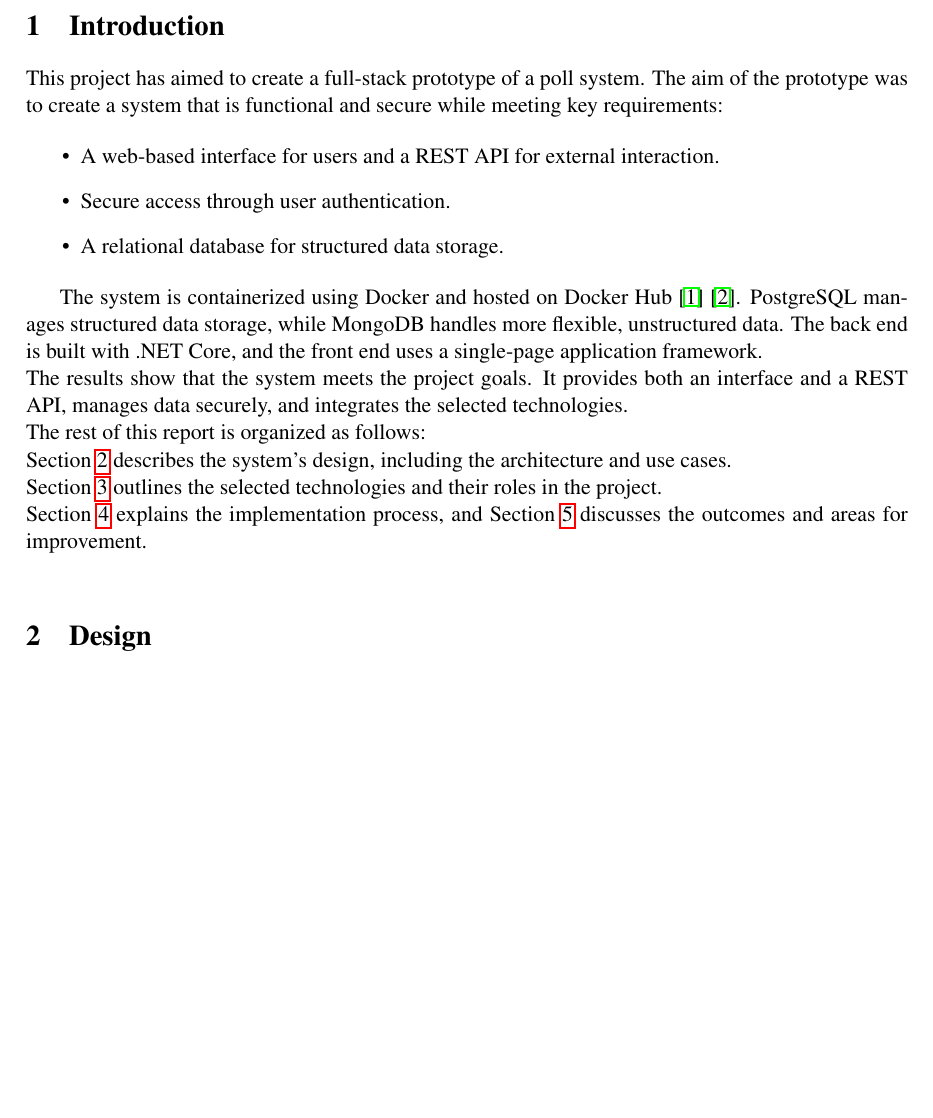
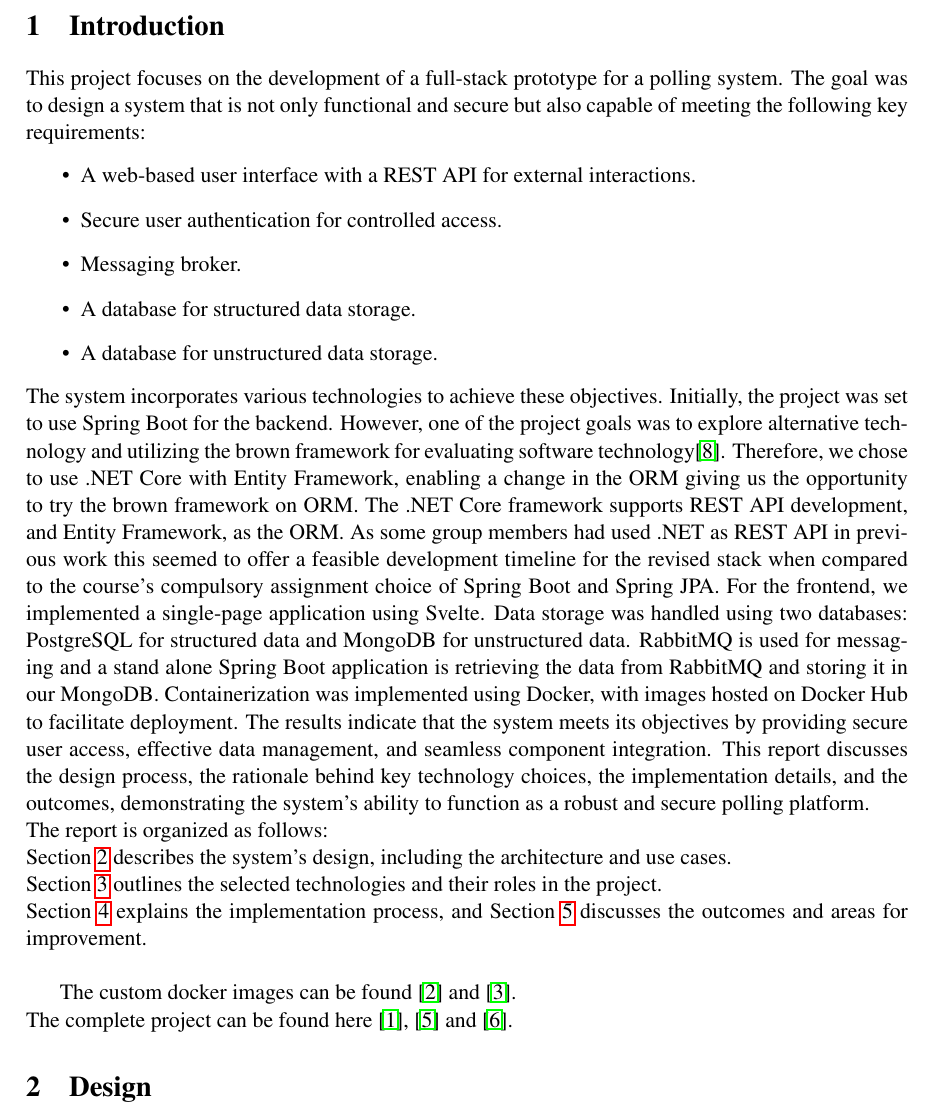
Before and after one commit to 598975/dat250project, a LaTeX paper (docs/report.tex, which reads docs/sections/introduction.tex): part of page 3 of 17, cut so that both start at the same text, the shorter picture padded with empty space. Compiled offline with pdfLaTeX.

Commit message:
update: reformat of introduction

```diff
--- a/docs/sections/introduction.tex
+++ b/docs/sections/introduction.tex
@@ -1,21 +1,30 @@
 \section{Introduction}
 \label{sec:introduction}
 
-This project has aimed to create a full-stack prototype of a poll system. The aim of the prototype was to create a system that is functional and secure while meeting key requirements:
-
+This project focuses on the development of a full-stack prototype for a polling system.
+The goal was to design a system that is not only functional and secure but also capable of meeting the following key requirements:
 \begin{itemize}
-    \item A web-based interface for users and a REST API for external interaction.
-    \item Secure access through user authentication.
-    \item A relational database for structured data storage.
+    \item A web-based user interface with a REST API for external interactions.
+    \item Secure user authentication for controlled access.
+    \item Messaging broker.
+    \item A database for structured data storage.
+    \item A database for unstructured data storage.
 \end{itemize}
-
-
-The system is containerized using Docker and hosted on Docker Hub \cite{noauthor_h598970dat250_api_nodate} \cite{noauthor_h598970dat250_messaging_nodate}.
-PostgreSQL manages structured data storage, while MongoDB handles more flexible, unstructured data.
-The back end is built with .NET Core, and the front end uses a single-page application framework.\\
-The results show that the system meets the project goals.
-It provides both an interface and a REST API, manages data securely, and integrates the selected technologies. \\
-The rest of this report is organized as follows: \\
+The system incorporates various technologies to achieve these objectives.
+Initially, the project was set to use Spring Boot for the backend.
+However, one of the project goals was to explore alternative technology and utilizing the brown framework for evaluating software technology\cite{brown:96}.
+Therefore, we chose to use .NET Core with Entity Framework, enabling a change in the ORM giving us the opportunity to try the brown framework on ORM.
+The .NET Core framework supports REST API development, and Entity Framework, as the ORM. As some group members had used .NET as REST API in previous work this seemed to offer a feasible development timeline for the revised stack when compared to the course's compulsory assignment choice of Spring Boot and Spring JPA.
+For the frontend, we implemented a single-page application using Svelte.
+Data storage was handled using two databases: PostgreSQL for structured data and MongoDB for unstructured data.
+RabbitMQ is used for messaging and a stand alone Spring Boot application is retrieving the data from RabbitMQ and storing it in our MongoDB.
+Containerization was implemented using Docker, with images hosted on Docker Hub to facilitate deployment.
+The results indicate that the system meets its objectives by providing secure user access, effective data management, and seamless component integration.
+This report discusses the design process, the rationale behind key technology choices, the implementation details, and the outcomes, demonstrating the system’s ability to function as a robust and secure polling platform.\\
+The report is organized as follows: \\
 Section~\ref{sec:design} describes the system's design, including the architecture and use cases. \\
 Section~\ref{sec:technology} outlines the selected technologies and their roles in the project. \\
 Section~\ref{sec:implementation} explains the implementation process, and Section~\ref{sec:conclusions} discusses the outcomes and areas for improvement.\\
+
+The custom docker images can be found \cite{noauthor_h598970dat250_api_nodate} and \cite{noauthor_h598970dat250_messaging_nodate}. \\
+The complete project can be found here \cite{github_598975project-restapi_nodate}, \cite{github_thorbjorn2021project-messaging_nodate} and \cite{github_598975project-frontend_2024}.
```
